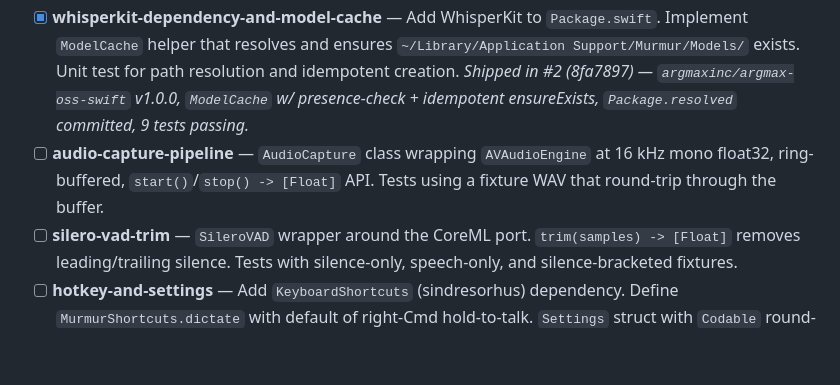
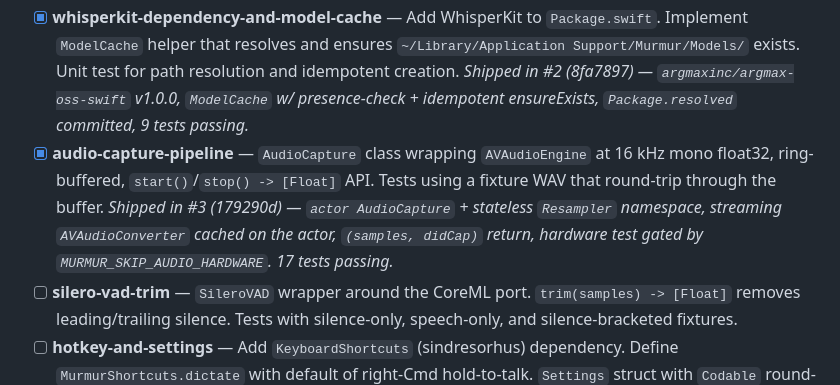
Before and after one commit to humancto/murmur, a Markdown page: ROADMAP.md, the part around the change. Rendered like a GitHub page; blank space fills up the shorter version.

Commit message:
chore: mark audio-capture-pipeline done on roadmap

```diff
--- a/ROADMAP.md
+++ b/ROADMAP.md
@@ -8,7 +8,7 @@ Order is intentional. Don't reorder without updating dependencies in the plans.
 
 - [x] **swift-package-skeleton** — `Package.swift` defining a macOS 14 executable target `Murmur` and a test target. Minimal `main.swift` that prints version and exits. `swift build` clean. `swift test` runs (asserting version constant). `.gitignore` tuned for Swift artifacts. _Shipped in #1 (8ca3dc6) — `MurmurCore` library + thin executable, swift-testing, `com.archithrapaka.murmur` bundle id locked, 3 tests passing._
 - [x] **whisperkit-dependency-and-model-cache** — Add WhisperKit to `Package.swift`. Implement `ModelCache` helper that resolves and ensures `~/Library/Application Support/Murmur/Models/` exists. Unit test for path resolution and idempotent creation. _Shipped in #2 (8fa7897) — `argmaxinc/argmax-oss-swift` v1.0.0, `ModelCache` w/ presence-check + idempotent ensureExists, `Package.resolved` committed, 9 tests passing._
-- [ ] **audio-capture-pipeline** — `AudioCapture` class wrapping `AVAudioEngine` at 16 kHz mono float32, ring-buffered, `start()`/`stop() -> [Float]` API. Tests using a fixture WAV that round-trip through the buffer.
+- [x] **audio-capture-pipeline** — `AudioCapture` class wrapping `AVAudioEngine` at 16 kHz mono float32, ring-buffered, `start()`/`stop() -> [Float]` API. Tests using a fixture WAV that round-trip through the buffer. _Shipped in #3 (179290d) — `actor AudioCapture` + stateless `Resampler` namespace, streaming `AVAudioConverter` cached on the actor, `(samples, didCap)` return, hardware test gated by `MURMUR_SKIP_AUDIO_HARDWARE`. 17 tests passing._
 - [ ] **silero-vad-trim** — `SileroVAD` wrapper around the CoreML port. `trim(samples) -> [Float]` removes leading/trailing silence. Tests with silence-only, speech-only, and silence-bracketed fixtures.
 - [ ] **hotkey-and-settings** — Add `KeyboardShortcuts` (sindresorhus) dependency. Define `MurmurShortcuts.dictate` with default of right-Cmd hold-to-talk. `Settings` struct with `Codable` round-trip tests.
 - [ ] **clipboard-injection** — `ClipboardInjector` that saves prior pasteboard, sets new contents, synthesizes ⌘V via `CGEventPost`, restores after 500 ms. **Mandatory** `IsSecureEventInputEnabled()` pre-flight that aborts injection and emits a `.secureInputBlocked` result. Unit tests for the routing logic; integration test that pastes into a hidden `NSTextField` in the test harness and asserts the text.
```
